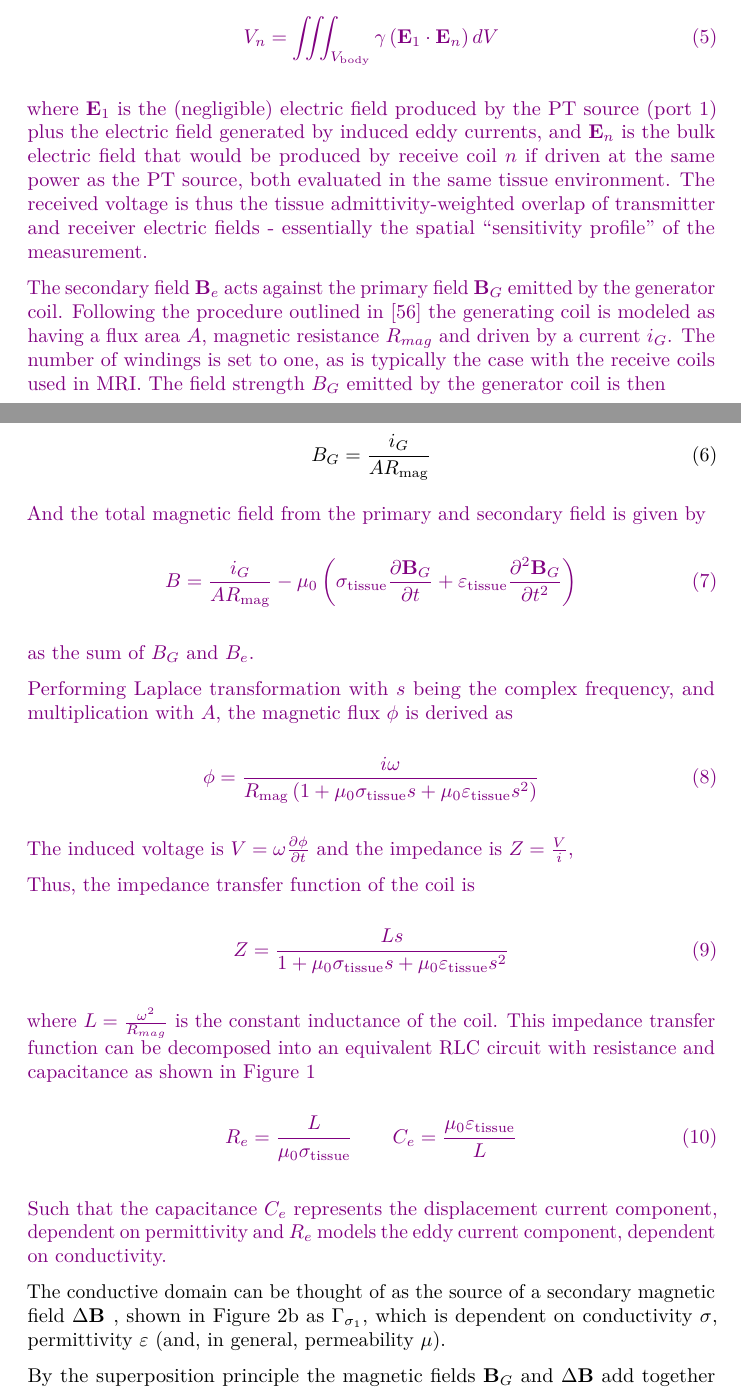
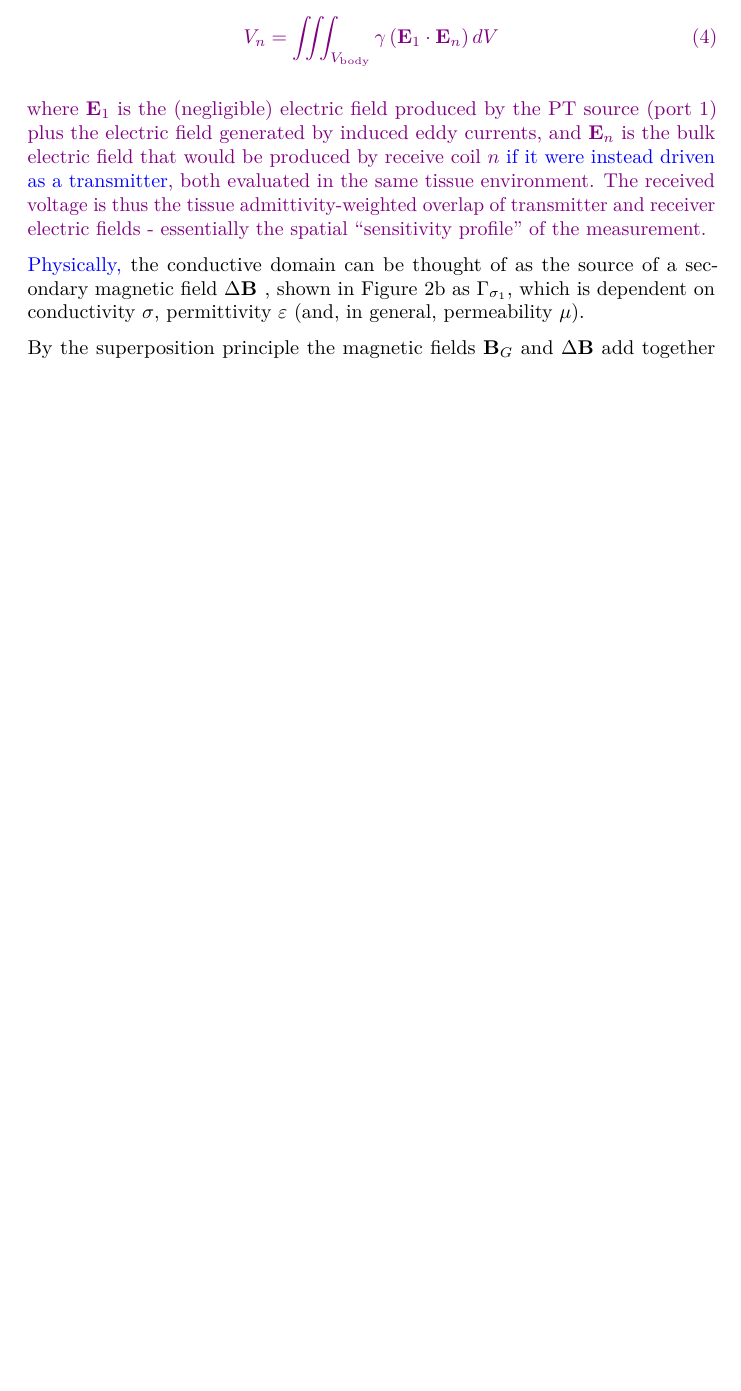
Before and after one commit to mbacher/PhysicsOfPT, a LaTeX document (main.tex): two parts of pages 7 and 8 of 60 before the commit and part of page 7 of 59 after it, the two joined at a grey line, cut so that both start at the same text, the shorter picture padded with empty space. Compiled offline with pdfLaTeX.

Commit message:
theory restructured

```diff
--- a/main.tex
+++ b/main.tex
@@ -409,80 +401,9 @@ V_n = \iiint_{V_{\text{body}}} \gamma\,(\mathbf{E}_1 \cdot \mathbf{E}_n)\,dV
 \end{equation}
 }
 
-\revpurple{where $\mathbf{E}_1$ is the (negligible) electric field produced by the PT source (port 1) plus the electric field generated by induced eddy currents, and $\mathbf{E}_n$ is the bulk electric field that would be produced by receive coil $n$ if driven at the same power as the PT source, both evaluated in the same tissue environment. The received voltage is thus the tissue admittivity-weighted overlap of transmitter and receiver electric fields - essentially the spatial ``sensitivity profile'' of the measurement.}
+\revpurple{where $\mathbf{E}_1$ is the (negligible) electric field produced by the PT source (port 1) plus the electric field generated by induced eddy currents, and $\mathbf{E}_n$ is the bulk electric field that would be produced by receive coil $n$ \rev{if it were instead driven as a transmitter}, both evaluated in the same tissue environment. The received voltage is thus the tissue admittivity-weighted overlap of transmitter and receiver electric fields - essentially the spatial ``sensitivity profile'' of the measurement.}
 
-% \revpurpdel{where
-% \(\mathbf{J}_{\text{tissue}} = \sigma_{\text{tissue}}\mathbf{E}_{\text{tissue}}\)
-% and \(\mathbf{D}_{\text{tissue}}\) are the induced current
-% density and displacement current in tissue due to the electric field
-% (\(\mathbf{D}_{\text{tissue}} = \varepsilon_{\text{tissue}}\mathbf{E}\)) and
-% \(\varepsilon_{\text{tissue}} = \varepsilon_{0}\varepsilon_{r}\) are the
-% permittivity and conductivity of the material in
-% \(\Gamma_{\sigma 1 > 0}\) and \(\mu_{0}\) is the magnetic permeability
-% of vacuum. As described in the introduction, biological tissues have
-% magnetic permeability, which is not significantly different to that of
-% vacuum, so \(\mu_{0}\) is used throughout. The electric field
-% \(\mathbf{E} = \mathbf{E}_{tissue} + \mathbf{E}_{G}\) is the
-% superposition of the electric field \(\mathbf{E}_{G}\) generated by the
-% generator and the electric field \(\mathbf{E}_{tissue}\) due to the
-% induction of eddy currents. In an electrically small antenna, the
-% generated field \(\mathbf{E}_{\mathbf{G}}\) is negligible, and we let
-% \(\mathbf{E} \approx \mathbf{E}_{tissue}\).}
-
-\revpurpdel{The secondary field \(\mathbf{B}_{e}\) acts against the primary field
-\(\mathbf{B}_{G}\) emitted by the generator coil. Following the
-procedure outlined in \cite{Harms2021Theory} the generating coil is modeled as having a
-flux area \(A\), magnetic resistance \(R_{mag}\) and driven by a current
-\(i_{G}\). The number of windings is set to one, as is typically the
-case with the receive coils used in MRI. The field strength \(B_{G}\)
-emitted by the generator coil is then}
-
-\begin{equation}
-B_{G} = \frac{i_{G}}{A R_{\text{mag}}}
-\end{equation}
-
-\revpurpdel{And the total magnetic field from the primary and secondary field is
-given by}
-
-\begin{revpurpdelequation}
-B = \frac{i_{G}}{A R_{\text{mag}}} - \mu_{0}\left(\sigma_{\text{tissue}}\frac{\partial \mathbf{B}_{G}}{\partial t} + \varepsilon_{\text{tissue}}\frac{\partial^{2}\mathbf{B}_{G}}{\partial t^{2}}\right)
-\end{revpurpdelequation}
-
-\revpurpdel{as the sum of \(B_{G}\) and \(B_{e}\).}
-
-\revpurpdel{Performing Laplace transformation with \(s\) being the complex frequency,
-and multiplication with \(A\), the magnetic flux \(\phi\) is derived
-as}
-
-\begin{revpurpdelequation}
-\phi = \frac{i\omega}{R_{\text{mag}}\left(1 + \mu_{0}\sigma_{\text{tissue}}s + \mu_{0}\varepsilon_{\text{tissue}}s^{2}\right)}
-\end{revpurpdelequation}
-
-\revpurpdel{The induced voltage is \(V = \omega\frac{\partial \phi}{\partial t}\)
-and the impedance is \(Z = \frac{V}{i}\),}
-
-\revpurpdel{Thus, the impedance transfer function of the coil is}
-
-\begin{revpurpdelequation}
-Z = \frac{Ls}{1 + \mu_{0}\sigma_{\text{tissue}}s + \mu_{0}\varepsilon_{\text{tissue}}s^{2}}
-\end{revpurpdelequation}
-
-\revpurpdel{where \(L = \frac{\omega^{2}}{R_{mag}}\) is the constant inductance of
-the coil. This impedance transfer function can be decomposed into an
-equivalent RLC circuit with resistance and capacitance as shown in
-Figure~\ref{fig:equivalent-circuit}}
-
-\begin{revpurpdelequation}
-R_{e} = \frac{L}{\mu_{0}\sigma_{\text{tissue}}}
-\qquad
-C_{e} = \frac{\mu_{0}\varepsilon_{\text{tissue}}}{L}
-\end{revpurpdelequation}
-
-\revpurpdel{Such that the capacitance \(C_{e}\) represents the displacement current
-component, dependent on permittivity and \(R_{e}\) models the eddy
-current component, dependent on conductivity.}
-
-The conductive domain can be thought of as the source of a secondary
+\rev{Physically,} the conductive domain can be thought of as the source of a secondary
 magnetic field \(\mathbf{\mathrm{\Delta}B}_{}\) , shown in Figure~\ref{fig:coupling-model}b as $\Gamma_{\sigma_1}$,
 which is dependent on conductivity \(\sigma\), permittivity
 \(\varepsilon\) (and, in general, permeability \(\mu\)).
```
Also changed, not shown: main.tex (10 more changed lines).
